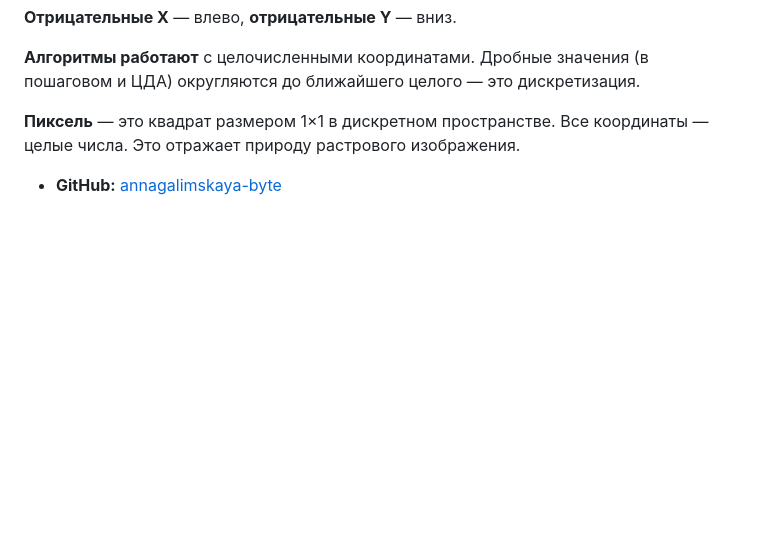
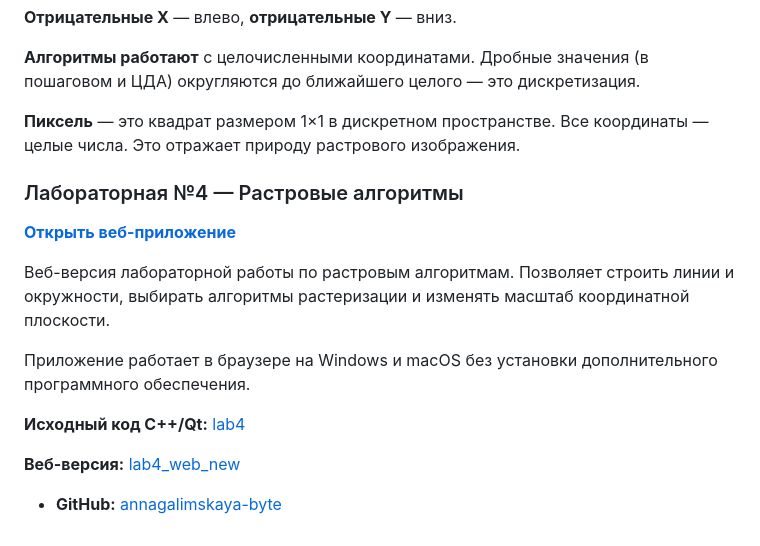
Before and after one commit to annagalimskaa-byte/Anna_Galimskaya_13_PCG, a Markdown page: README.md, the part around the change. Drawn GitHub-style; blank space fills up the shorter version.

```diff
--- a/README.md
+++ b/README.md
@@ -196,4 +196,15 @@
 **Алгоритмы работают** с целочисленными координатами. Дробные значения (в пошаговом и ЦДА) округляются до ближайшего целого — это дискретизация.
 
 **Пиксель** — это квадрат размером 1×1 в дискретном пространстве. Все координаты — целые числа. Это отражает природу растрового изображения.
+### Лабораторная №4 — Растровые алгоритмы
+
+**[Открыть веб-приложение](https://annagalimskaa-byte.github.io/Anna_Galimskaya_13_PCG/lab4_web_new/)**
+
+Веб-версия лабораторной работы по растровым алгоритмам. Позволяет строить линии и окружности, выбирать алгоритмы растеризации и изменять масштаб координатной плоскости.
+
+Приложение работает в браузере на Windows и macOS без установки дополнительного программного обеспечения.
+
+**Исходный код C++/Qt:** [lab4](lab4/)
+
+**Веб-версия:** [lab4_web_new](lab4_web_new/)
 - **GitHub:** [annagalimskaya-byte](https://github.com/annagalimskaya-byte)
```
